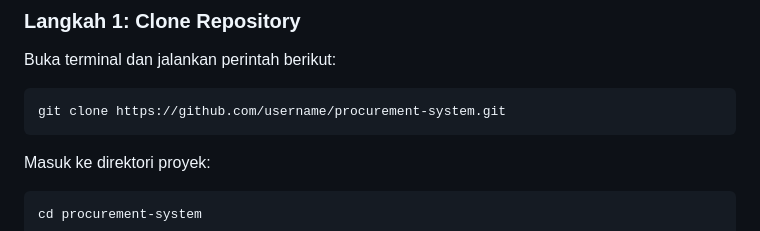
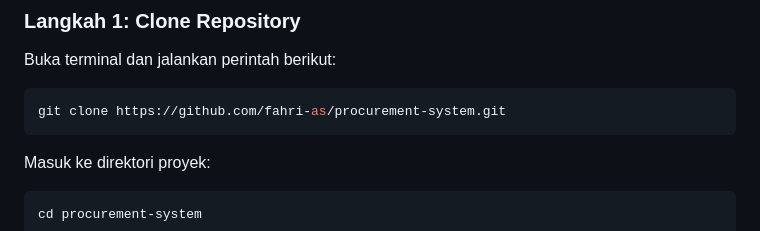
Before and after one commit to fahri-as/procurement-system, a Markdown page: README.md, the part around the change. GitHub-like rendering.

````diff
--- a/README.md
+++ b/README.md
@@ -114,7 +114,7 @@ Ikuti langkah-langkah berikut secara berurutan untuk menjalankan aplikasi di kom
 Buka terminal dan jalankan perintah berikut:
 
 ```bash
-git clone https://github.com/username/procurement-system.git
+git clone https://github.com/fahri-as/procurement-system.git
 ```
 
 Masuk ke direktori proyek:
````
